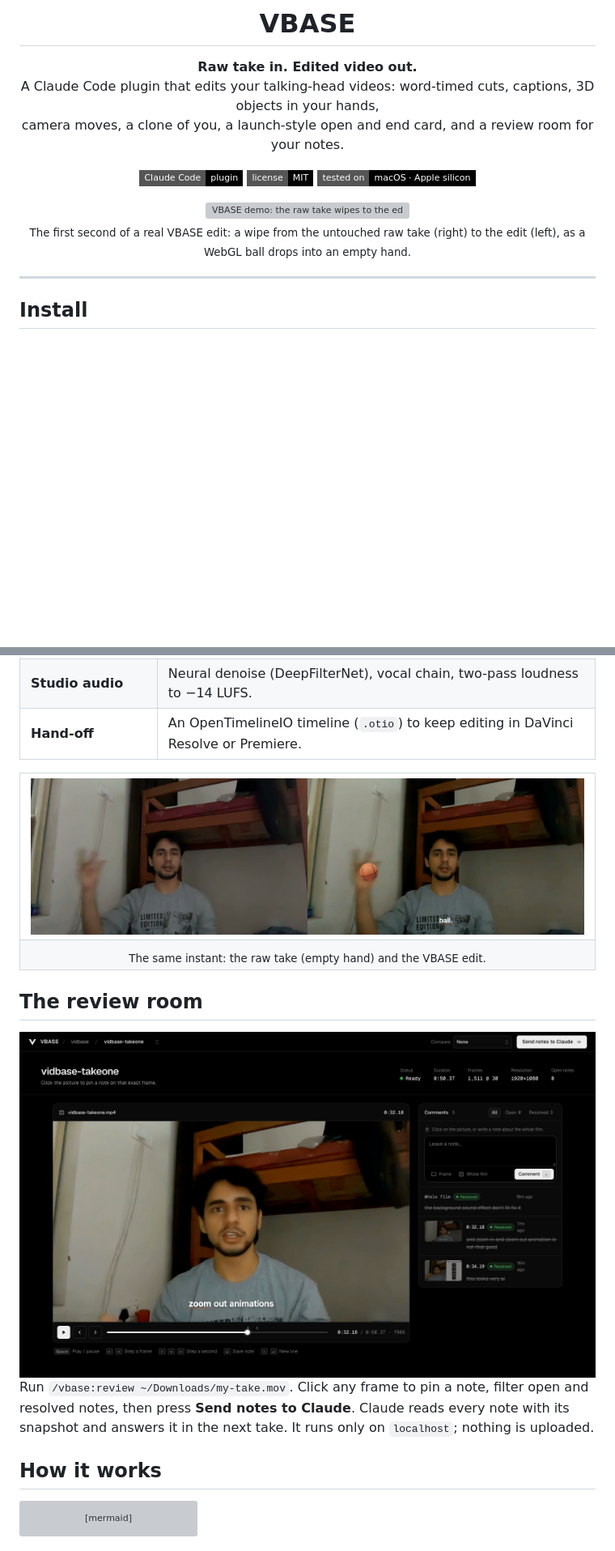
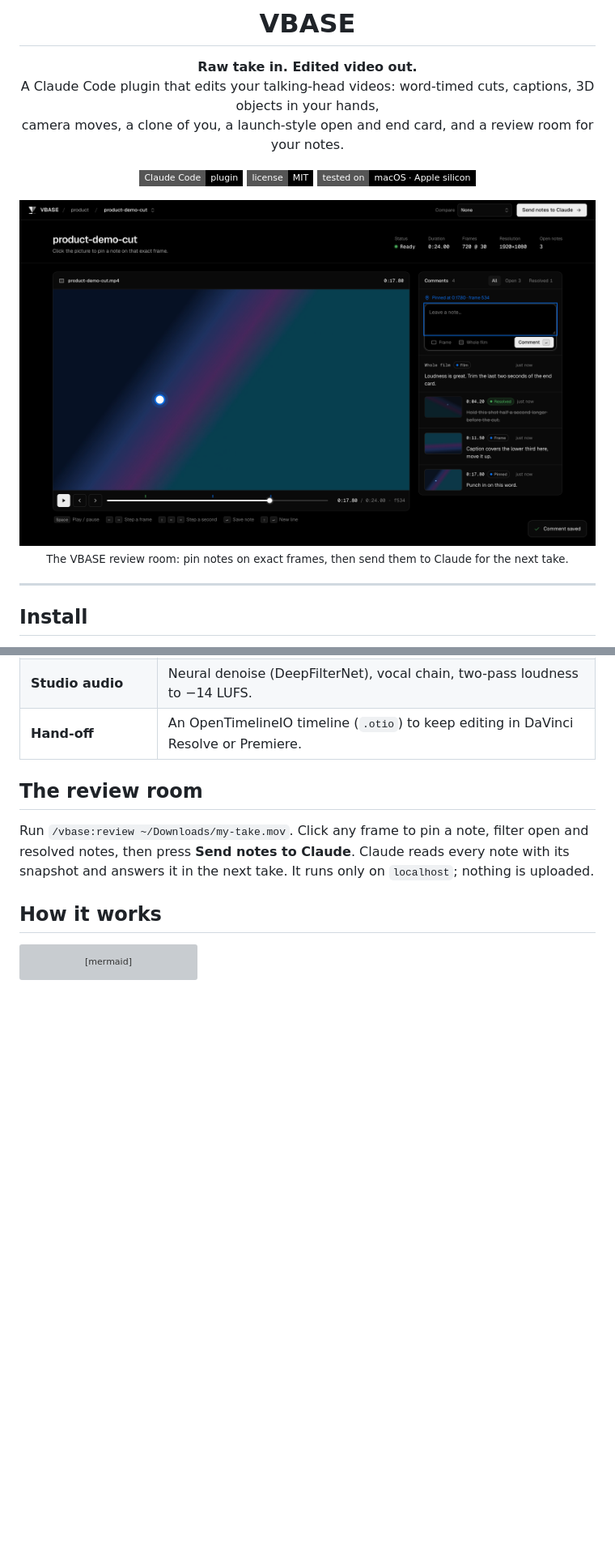
Before and after one commit to ekanshvcpkg/VBASE, a Markdown page: README.md, 2 parts joined by grey strips. Shown at 81% size. GitHub-like rendering; pictures changed too: docs/images/before-after.jpg (deleted), docs/images/review-room.png; badges without logos; blank space fills up the shorter version; grey boxes are pictures that could not be loaded.

Commit message:
Remove personal footage from the README; show the product instead
Drop the demo GIF, feature grid and before/after image (they showed the
author). The README now leads with a review-room screenshot shot on a
neutral sample clip.

Co-Authored-By: Claude Opus 5.5 <noreply@anthropic.com>

```diff
--- a/README.md
+++ b/README.md
@@ -11,9 +11,9 @@ A Claude Code plugin that edits your talking-head videos: word-timed cuts, capti
 [![License: MIT](https://img.shields.io/badge/license-MIT-000?style=flat-square)](LICENSE)
 [![macOS](https://img.shields.io/badge/tested%20on-macOS%20·%20Apple%20silicon-000?style=flat-square)](#requirements)
 
-<img src="docs/images/demo.gif" width="720" alt="VBASE demo: the raw take wipes to the edit and a 3D ball lands in the speaker's hand">
+<img src="docs/images/review-room.png" width="860" alt="The VBASE review room: a video player with a timeline and a comments panel with pinned notes">
 
-<sub>The first second of a real VBASE edit: a wipe from the untouched raw take (right) to the edit (left), as a WebGL ball drops into an empty hand.</sub>
+<sub>The VBASE review room: pin notes on exact frames, then send them to Claude for the next take.</sub>
 
 </div>
 
@@ -53,14 +51,8 @@ That's it. Claude transcribes, directs and renders the edit, checks its own work
 | **Studio audio** | Neural denoise (DeepFilterNet), vocal chain, two-pass loudness to −14 LUFS. |
 | **Hand-off** | An OpenTimelineIO timeline (`.otio`) to keep editing in DaVinci Resolve or Premiere. |
 
-<table>
-<tr><td><img src="docs/images/before-after.jpg" alt="Same instant, raw take vs VBASE edit"></td></tr>
-<tr><td align="center"><sub>The same instant: the raw take (empty hand) and the VBASE edit.</sub></td></tr>
-</table>
 
 ## The review room
-
-<img src="docs/images/review-room.png" alt="VBASE review room: video player with timeline, comments panel with pinned notes">
 
 Run `/vbase:review ~/Downloads/my-take.mov`. Click any frame to pin a note, filter open and resolved notes, then press **Send notes to Claude**. Claude reads every note with its snapshot and answers it in the next take. It runs only on `localhost`; nothing is uploaded.
 
```
Also changed, not shown: other parts of README.md (+0 -2 lines), docs/images/features.jpg (deleted), 1 other file.
